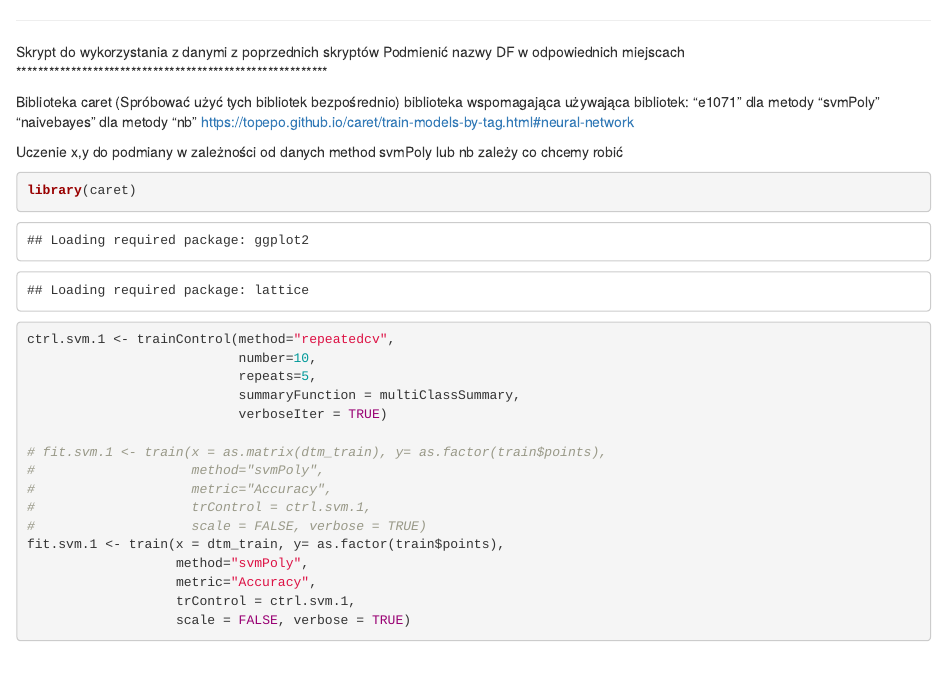
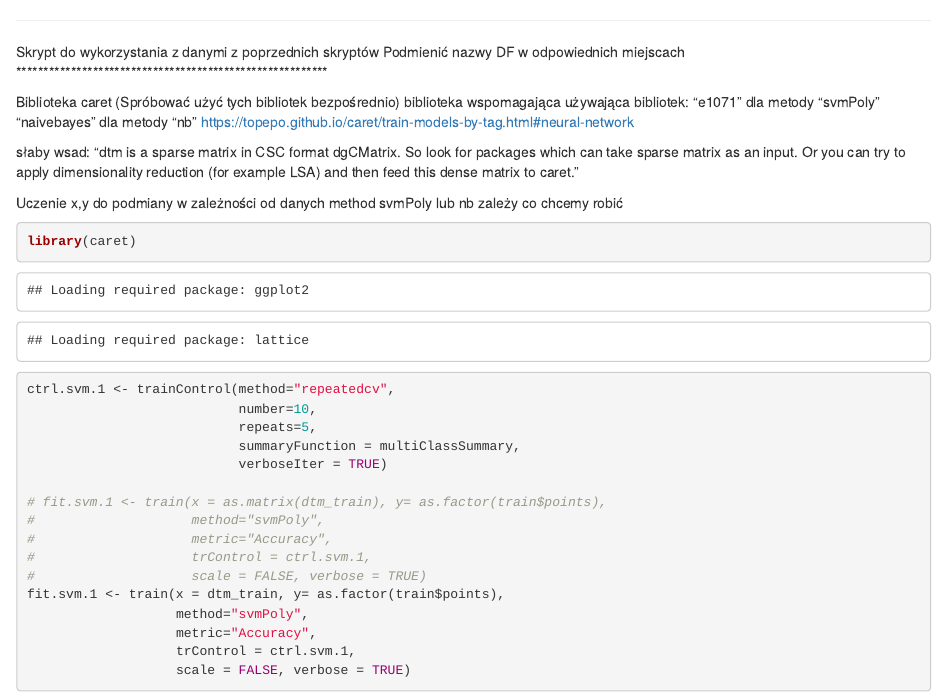
Before and after one commit to Adrian0707/ZUM_Proj, an R Markdown document (UCZENIE.Rmd): the page in a window 1100 px wide, from its top. Rendered offline with R 4.5, knitr and Pandoc, with nearby package versions; some code elsewhere in the file could not run offline.

Commit message:
Update UCZENIE.Rmd

```diff
--- a/UCZENIE.Rmd
+++ b/UCZENIE.Rmd
@@ -8,6 +8,9 @@ biblioteka wspomagająca używająca bibliotek:
 "e1071" dla metody "svmPoly"
 "naivebayes" dla metody "nb"
 https://topepo.github.io/caret/train-models-by-tag.html#neural-network
+
+słaby wsad:
+"dtm is a sparse matrix in CSC format dgCMatrix. So look for packages which can take sparse matrix as an input. Or you can try to apply dimensionality reduction (for example LSA) and then feed this dense matrix to caret."
 
 Uczenie
 x,y do podmiany w zależności od danych
```
